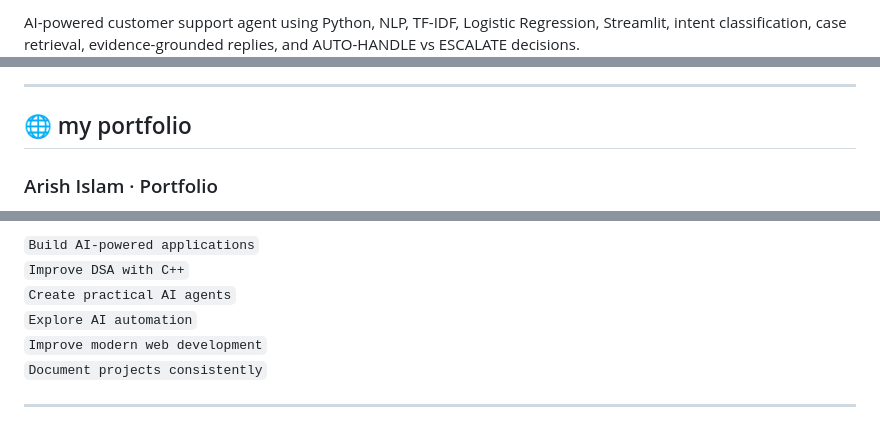
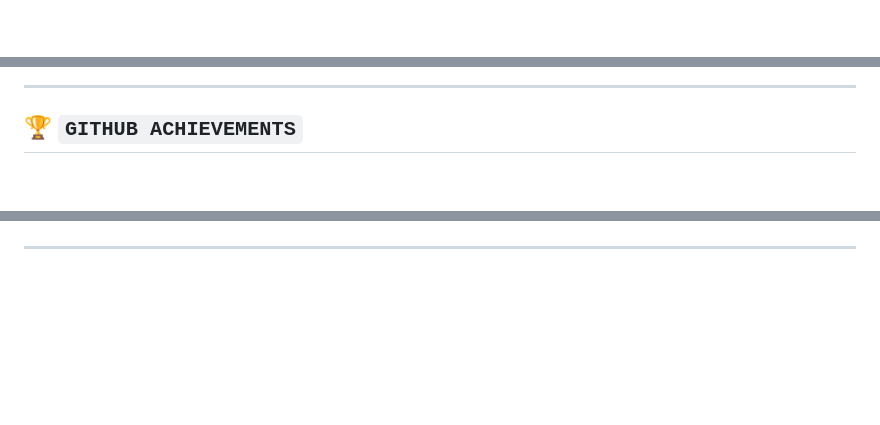
Before and after one commit to arish096/arish096, a Markdown page: README.md, 3 parts joined by grey strips. Drawn GitHub-style; blank space fills up the shorter version.

```diff
--- a/README.md
+++ b/README.md
@@ -75,3 +104,3 @@ Live flight tracking project focused on real-time data, AI/web technology, and a
 
-AI-powered customer support agent using Python, NLP, TF-IDF, Logistic Regression, Streamlit, intent classification, case retrieval, evidence-grounded replies, and AUTO-HANDLE vs ESCALATE decisions.
+<br/>
 
@@ -79,7 +110,7 @@ AI-powered customer support agent using Python, NLP, TF-IDF, Logistic Regression
 
 ---
 
-## 🌐 my portfolio
+## 🏆 `GITHUB ACHIEVEMENTS`
 
-### Arish Islam · Portfolio
+<div align="center">
 
@@ -113,10 +148,5 @@ Certificate name, issuer, date, and verification link can be added here.
 
-`Build AI-powered applications`
-`Improve DSA with C++`
-`Create practical AI agents`
-`Explore AI automation`
-`Improve modern web development`
-`Document projects consistently`
+</div>
 
 ---
 
```
Also changed, not shown: other parts of README.md (+93 -81 lines).
